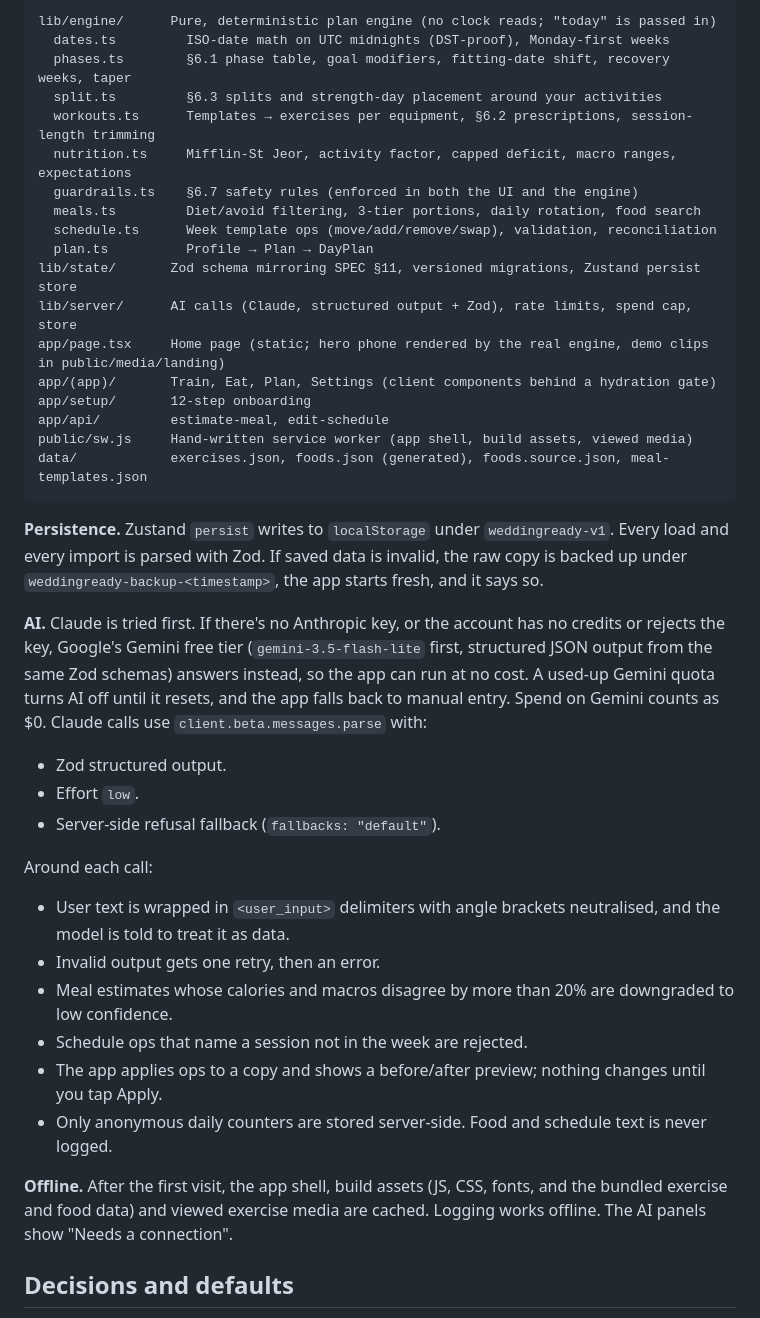
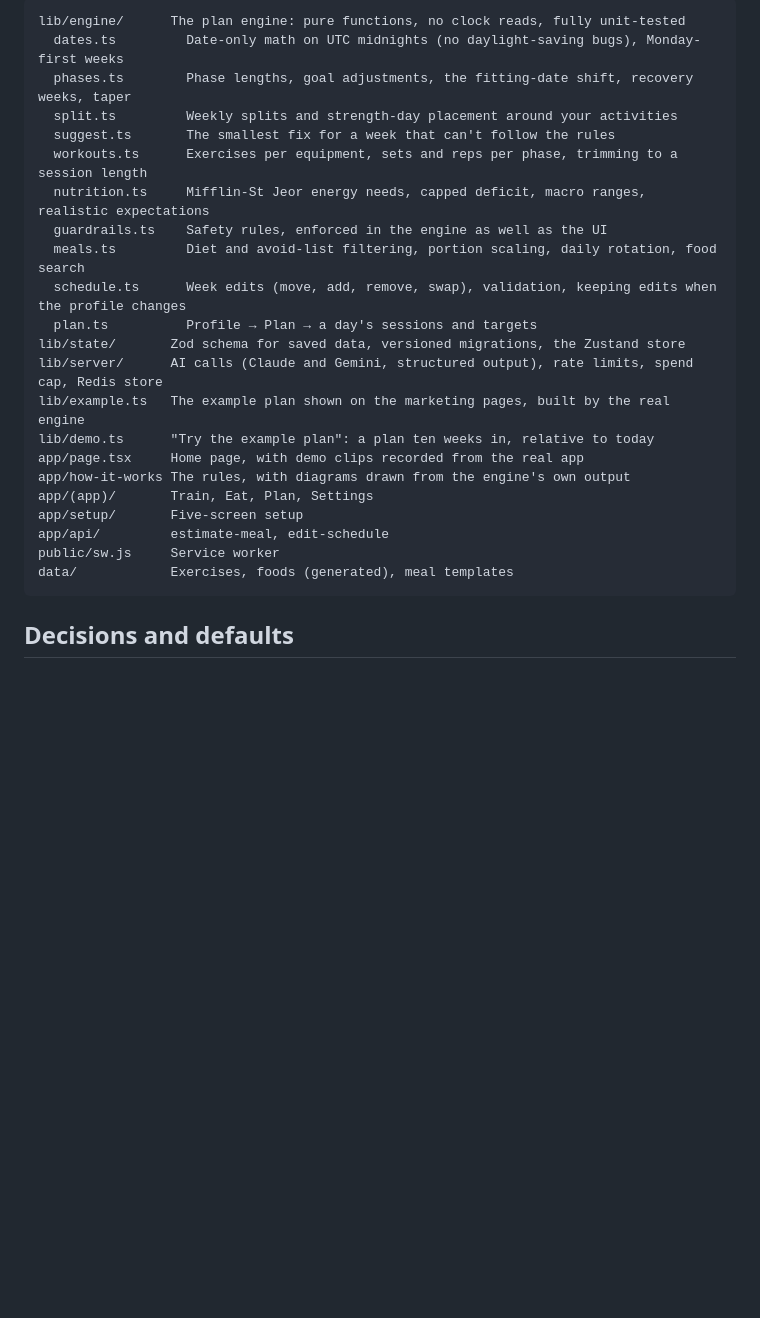
Before and after one commit to austinlai22/weddingready, a Markdown page: README.md, the part around one of its changes. Rendered like a GitHub page; blank space fills up the shorter version.

````diff
--- a/README.md
+++ b/README.md
@@ -65,41 +96,28 @@ See `.env.example`.
 
 ```
-lib/engine/      Pure, deterministic plan engine (no clock reads; "today" is passed in)
-  dates.ts         ISO-date math on UTC midnights (DST-proof), Monday-first weeks
-  phases.ts        §6.1 phase table, goal modifiers, fitting-date shift, recovery weeks, taper
-  split.ts         §6.3 splits and strength-day placement around your activities
-  workouts.ts      Templates → exercises per equipment, §6.2 prescriptions, session-length trimming
-  nutrition.ts     Mifflin-St Jeor, activity factor, capped deficit, macro ranges, expectations
-  guardrails.ts    §6.7 safety rules (enforced in both the UI and the engine)
-  meals.ts         Diet/avoid filtering, 3-tier portions, daily rotation, food search
-  schedule.ts      Week template ops (move/add/remove/swap), validation, reconciliation
-  plan.ts          Profile → Plan → DayPlan
-lib/state/       Zod schema mirroring SPEC §11, versioned migrations, Zustand persist store
-lib/server/      AI calls (Claude, structured output + Zod), rate limits, spend cap, store
-app/page.tsx     Home page (static; hero phone rendered by the real engine, demo clips in public/media/landing)
-app/(app)/       Train, Eat, Plan, Settings (client components behind a hydration gate)
-app/setup/       12-step onboarding
+lib/engine/      The plan engine: pure functions, no clock reads, fully unit-tested
+  dates.ts         Date-only math on UTC midnights (no daylight-saving bugs), Monday-first weeks
+  phases.ts        Phase lengths, goal adjustments, the fitting-date shift, recovery weeks, taper
+  split.ts         Weekly splits and strength-day placement around your activities
+  suggest.ts       The smallest fix for a week that can't follow the rules
+  workouts.ts      Exercises per equipment, sets and reps per phase, trimming to a session length
+  nutrition.ts     Mifflin-St Jeor energy needs, capped deficit, macro ranges, realistic expectations
+  guardrails.ts    Safety rules, enforced in the engine as well as the UI
+  meals.ts         Diet and avoid-list filtering, portion scaling, daily rotation, food search
+  schedule.ts      Week edits (move, add, remove, swap), validation, keeping edits when the profile changes
+  plan.ts          Profile → Plan → a day's sessions and targets
+lib/state/       Zod schema for saved data, versioned migrations, the Zustand store
+lib/server/      AI calls (Claude and Gemini, structured output), rate limits, spend cap, Redis store
+lib/example.ts   The example plan shown on the marketing pages, built by the real engine
+lib/demo.ts      "Try the example plan": a plan ten weeks in, relative to today
+app/page.tsx     Home page, with demo clips recorded from the real app
+app/how-it-works The rules, with diagrams drawn from the engine's own output
+app/(app)/       Train, Eat, Plan, Settings
+app/setup/       Five-screen setup
 app/api/         estimate-meal, edit-schedule
-public/sw.js     Hand-written service worker (app shell, build assets, viewed media)
-data/            exercises.json, foods.json (generated), foods.source.json, meal-templates.json
+public/sw.js     Service worker
+data/            Exercises, foods (generated), meal templates
 ```
-
-**Persistence.** Zustand `persist` writes to `localStorage` under `weddingready-v1`. Every load and every import is parsed with Zod. If saved data is invalid, the raw copy is backed up under `weddingready-backup-<timestamp>`, the app starts fresh, and it says so.
-
-**AI.** Claude is tried first. If there's no Anthropic key, or the account has no credits or rejects the key, Google's Gemini free tier (`gemini-3.5-flash-lite` first, structured JSON output from the same Zod schemas) answers instead, so the app can run at no cost. A used-up Gemini quota turns AI off until it resets, and the app falls back to manual entry. Spend on Gemini counts as $0. Claude calls use `client.beta.messages.parse` with:
-- Zod structured output.
-- Effort `low`.
-- Server-side refusal fallback (`fallbacks: "default"`).
-
-Around each call:
-- User text is wrapped in `<user_input>` delimiters with angle brackets neutralised, and the model is told to treat it as data.
-- Invalid output gets one retry, then an error.
-- Meal estimates whose calories and macros disagree by more than 20% are downgraded to low confidence.
-- Schedule ops that name a session not in the week are rejected.
-- The app applies ops to a copy and shows a before/after preview; nothing changes until you tap Apply.
-- Only anonymous daily counters are stored server-side. Food and schedule text is never logged.
-
-**Offline.** After the first visit, the app shell, build assets (JS, CSS, fonts, and the bundled exercise and food data) and viewed exercise media are cached. Logging works offline. The AI panels show "Needs a connection".
 
 ## Decisions and defaults
 
````
Also changed, not shown: other parts of README.md (+88 -67 lines), docs/screenshots/eat.png (added), docs/screenshots/home.png (added), docs/screenshots/plan.png (added), docs/screenshots/train.png (added), docs/screenshots/week-rules.png (added), 4 other files.
